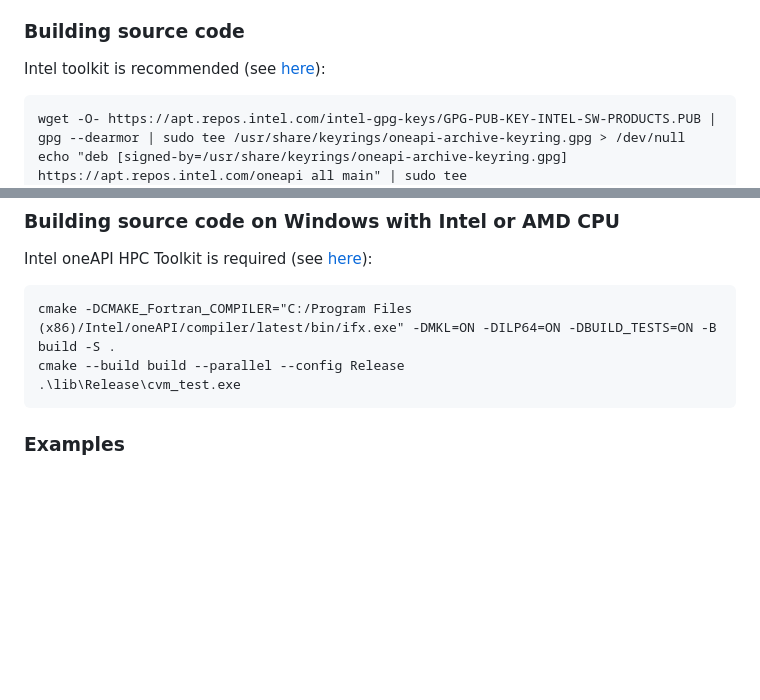
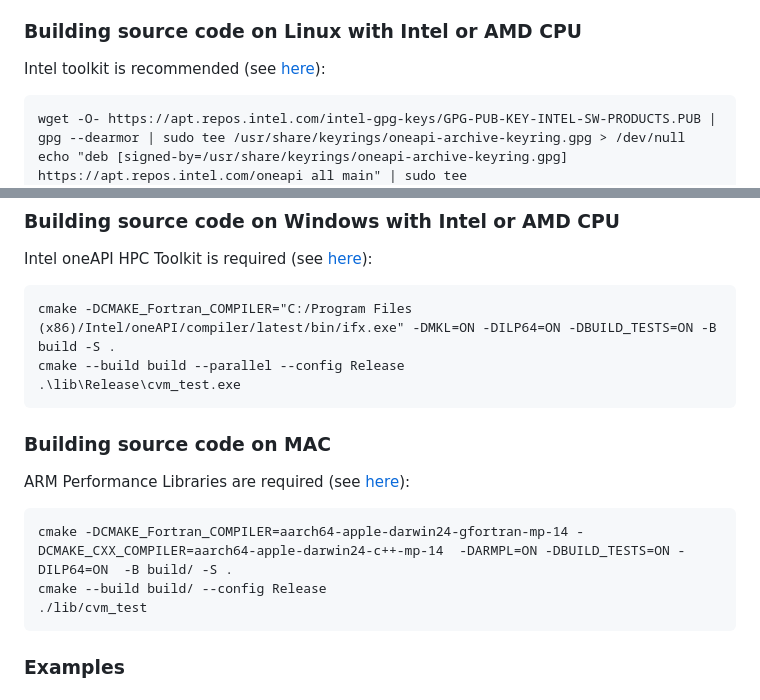
Before and after one commit to drnikolaev/cvmlib, a Markdown page: README.md, 2 parts joined by grey strips. Rendered like a GitHub page; blank space fills up the shorter version.

Commit message:
MAC verified

````diff
--- a/README.md
+++ b/README.md
@@ -7,7 +7,7 @@ This C++ class library encapsulates concepts of vector and different matrices in
 The library is distributed under the Boost Software License, Version 1.0.
 See http://cvmlib.com for binaries and more details.
 
-### Building source code
+### Building source code on Linux with Intel or AMD CPU
 Intel toolkit is recommended (see [here](https://www.intel.com/content/www/us/en/develop/documentation/installation-guide-for-intel-oneapi-toolkits-linux/top/installation/install-using-package-managers/apt.html)):
 ```
 wget -O- https://apt.repos.intel.com/intel-gpg-keys/GPG-PUB-KEY-INTEL-SW-PRODUCTS.PUB | gpg --dearmor | sudo tee /usr/share/keyrings/oneapi-archive-keyring.gpg > /dev/null
@@ -26,6 +26,14 @@ Intel oneAPI HPC Toolkit is required (see [here](https://www.intel.com/content/w
 cmake -DCMAKE_Fortran_COMPILER="C:/Program Files (x86)/Intel/oneAPI/compiler/latest/bin/ifx.exe" -DMKL=ON -DILP64=ON -DBUILD_TESTS=ON -B build -S .
 cmake --build build --parallel --config Release
 .\lib\Release\cvm_test.exe
+```
+
+### Building source code on MAC
+ARM Performance Libraries are required (see [here](https://developer.arm.com/Tools%20and%20Software/Arm%20Performance%20Libraries)):
+```aiignore
+cmake -DCMAKE_Fortran_COMPILER=aarch64-apple-darwin24-gfortran-mp-14 -DCMAKE_CXX_COMPILER=aarch64-apple-darwin24-c++-mp-14  -DARMPL=ON -DBUILD_TESTS=ON -DILP64=ON  -B build/ -S .
+cmake --build build/ --config Release
+./lib/cvm_test
 ```
 
 ### Examples
````
